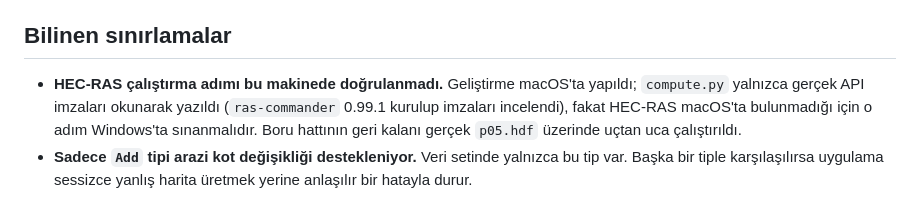
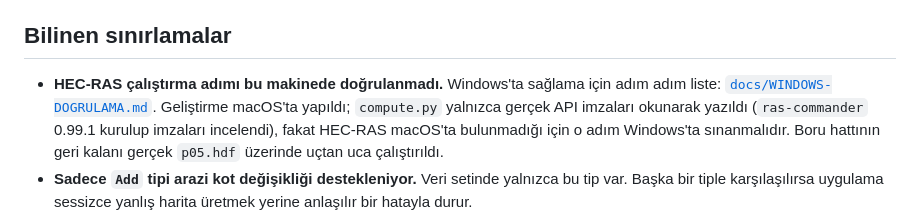
Before and after one commit to firtinaemirhan/atinen-hecras-q50, a Markdown page: README.md, the part around the change. Drawn GitHub-style.

```diff
--- a/README.md
+++ b/README.md
@@ -312,7 +312,8 @@ En önemli iki test, düzeltilen iki hatayı sabitler:
 
 ## Bilinen sınırlamalar
 
-- **HEC-RAS çalıştırma adımı bu makinede doğrulanmadı.** Geliştirme macOS'ta
+- **HEC-RAS çalıştırma adımı bu makinede doğrulanmadı.** Windows'ta sağlama
+  için adım adım liste: [`docs/WINDOWS-DOGRULAMA.md`](docs/WINDOWS-DOGRULAMA.md). Geliştirme macOS'ta
   yapıldı; `compute.py` yalnızca gerçek API imzaları okunarak yazıldı
   (`ras-commander` 0.99.1 kurulup imzaları incelendi), fakat HEC-RAS
   macOS'ta bulunmadığı için o adım Windows'ta sınanmalıdır. Boru hattının
```
Also changed, not shown: docs/WINDOWS-DOGRULAMA.md (added, +158 -0 lines).
